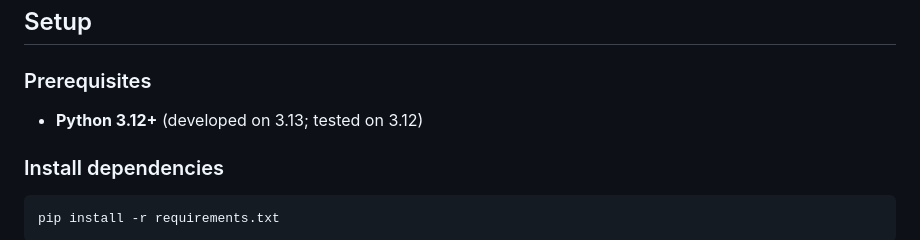
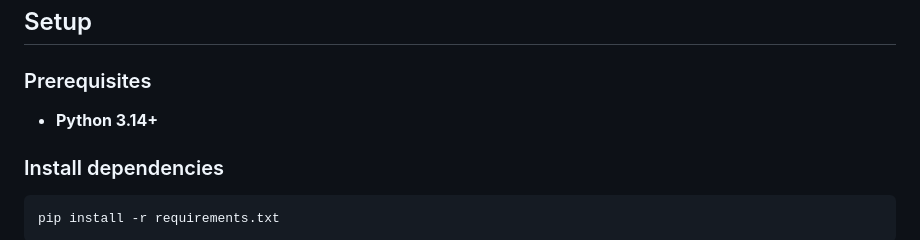
Before and after one commit to StephenDenisEdwards/window-project, a Markdown page: README.md, the part around the change. Drawn GitHub-style.

Commit message:
docs: update Python version requirement to 3.14+
Co-Authored-By: Claude Opus 4.6 (1M context) <noreply@anthropic.com>

```diff
--- a/README.md
+++ b/README.md
@@ -143,7 +143,7 @@ Every rule returns structured results with rule ID, category, detail, compared v
 
 ### Prerequisites
 
-- **Python 3.12+** (developed on 3.13; tested on 3.12)
+- **Python 3.14+**
 
 ### Install dependencies
 
```
